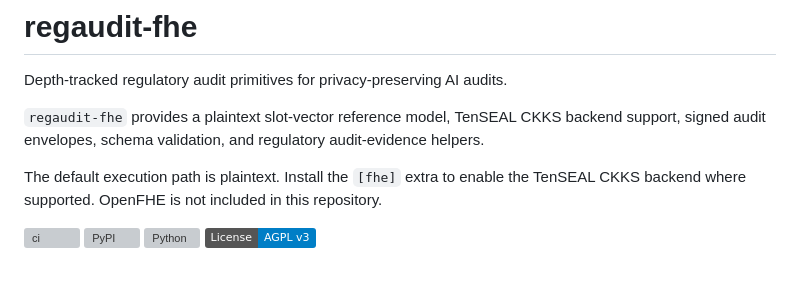
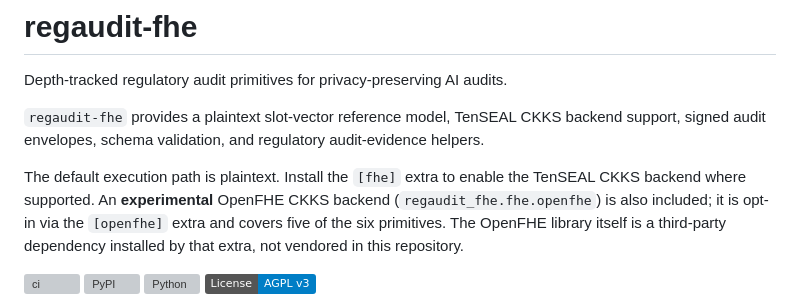
Before and after one commit to BAder82t/regaudit-fhe, a Markdown page: README.md, the part around the change. Drawn GitHub-style; badges without logos; blank space fills up the shorter version; grey boxes are pictures that could not be loaded.

Commit message:
docs: reconcile OpenFHE status in README intro (#21)
The intro said OpenFHE is not included, while the readiness matrix and
maturity section describe a shipped experimental backend. State it once,
consistently: experimental, opt-in [openfhe] extra, five of six
primitives, library not vendored.

```diff
--- a/README.md
+++ b/README.md
@@ -7,8 +7,11 @@ CKKS backend support, signed audit envelopes, schema validation, and
 regulatory audit-evidence helpers.
 
 The default execution path is plaintext. Install the `[fhe]` extra to
-enable the TenSEAL CKKS backend where supported. OpenFHE is not
-included in this repository.
+enable the TenSEAL CKKS backend where supported. An **experimental**
+OpenFHE CKKS backend (`regaudit_fhe.fhe.openfhe`) is also included; it
+is opt-in via the `[openfhe]` extra and covers five of the six
+primitives. The OpenFHE library itself is a third-party dependency
+installed by that extra, not vendored in this repository.
 
 [![ci](https://github.com/BAder82t/regaudit-fhe/actions/workflows/ci.yml/badge.svg?branch=master)](https://github.com/BAder82t/regaudit-fhe/actions/workflows/ci.yml)
 [![PyPI](https://img.shields.io/pypi/v/regaudit-fhe.svg)](https://pypi.org/project/regaudit-fhe/)
```
